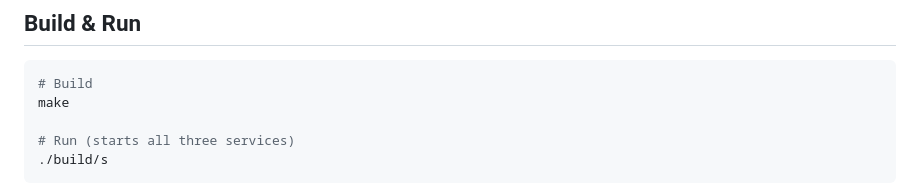
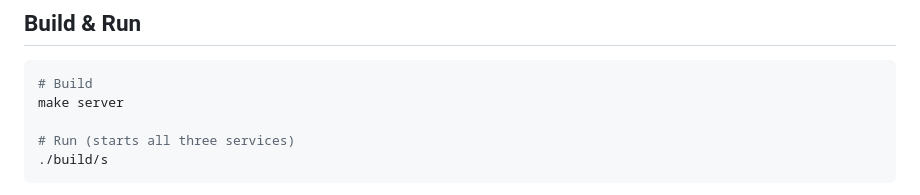
Before and after one commit to chadayas/wifi-file-transfer, a Markdown page: README.md, the part around the change. GitHub-like rendering.

````diff
--- a/README.md
+++ b/README.md
@@ -192,7 +192,7 @@ wifi_transfer/
 
 ```bash
 # Build
-make
+make server
 
 # Run (starts all three services)
 ./build/s
````
